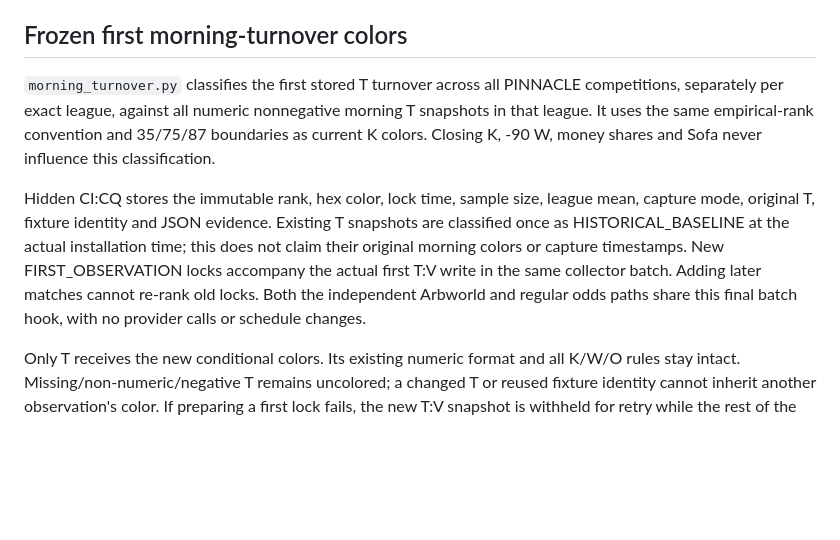
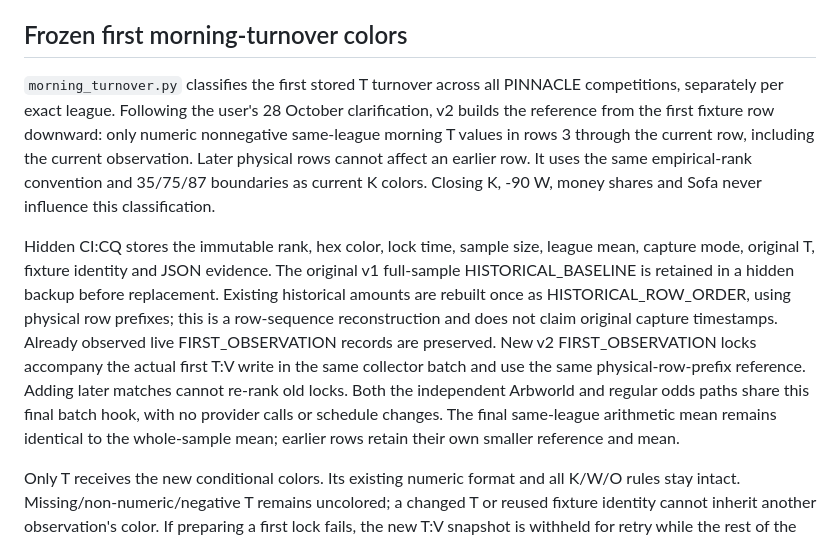
Before and after one commit to lussy21/ddspapi-apinn, a Markdown page: README.md, the part around the change. Rendered like a GitHub page; blank space fills up the shorter version.

Commit message:
Build frozen morning turnover references from preceding PINNACLE rows

```diff
--- a/README.md
+++ b/README.md
@@ -183,8 +183,8 @@ Publication wraps and preserves the existing O formula, checks the fixture's lea
 
 ## Frozen first morning-turnover colors
 
-`morning_turnover.py` classifies the first stored T turnover across all PINNACLE competitions, separately per exact league, against all numeric nonnegative morning T snapshots in that league. It uses the same empirical-rank convention and 35/75/87 boundaries as current K colors. Closing K, -90 W, money shares and Sofa never influence this classification.
+`morning_turnover.py` classifies the first stored T turnover across all PINNACLE competitions, separately per exact league. Following the user's 28 October clarification, v2 builds the reference from the first fixture row downward: only numeric nonnegative same-league morning T values in rows 3 through the current row, including the current observation. Later physical rows cannot affect an earlier row. It uses the same empirical-rank convention and 35/75/87 boundaries as current K colors. Closing K, -90 W, money shares and Sofa never influence this classification.
 
-Hidden CI:CQ stores the immutable rank, hex color, lock time, sample size, league mean, capture mode, original T, fixture identity and JSON evidence. Existing T snapshots are classified once as HISTORICAL_BASELINE at the actual installation time; this does not claim their original morning colors or capture timestamps. New FIRST_OBSERVATION locks accompany the actual first T:V write in the same collector batch. Adding later matches cannot re-rank old locks. Both the independent Arbworld and regular odds paths share this final batch hook, with no provider calls or schedule changes.
+Hidden CI:CQ stores the immutable rank, hex color, lock time, sample size, league mean, capture mode, original T, fixture identity and JSON evidence. The original v1 full-sample HISTORICAL_BASELINE is retained in a hidden backup before replacement. Existing historical amounts are rebuilt once as HISTORICAL_ROW_ORDER, using physical row prefixes; this is a row-sequence reconstruction and does not claim original capture timestamps. Already observed live FIRST_OBSERVATION records are preserved. New v2 FIRST_OBSERVATION locks accompany the actual first T:V write in the same collector batch and use the same physical-row-prefix reference. Adding later matches cannot re-rank old locks. Both the independent Arbworld and regular odds paths share this final batch hook, with no provider calls or schedule changes. The final same-league arithmetic mean remains identical to the whole-sample mean; earlier rows retain their own smaller reference and mean.
 
 Only T receives the new conditional colors. Its existing numeric format and all K/W/O rules stay intact. Missing/non-numeric/negative T remains uncolored; a changed T or reused fixture identity cannot inherit another observation's color. If preparing a first lock fails, the new T:V snapshot is withheld for retry while the rest of the live update continues. Historical benchmarks, alerts A/B/C, entry evidence and their counters are unchanged.
```
